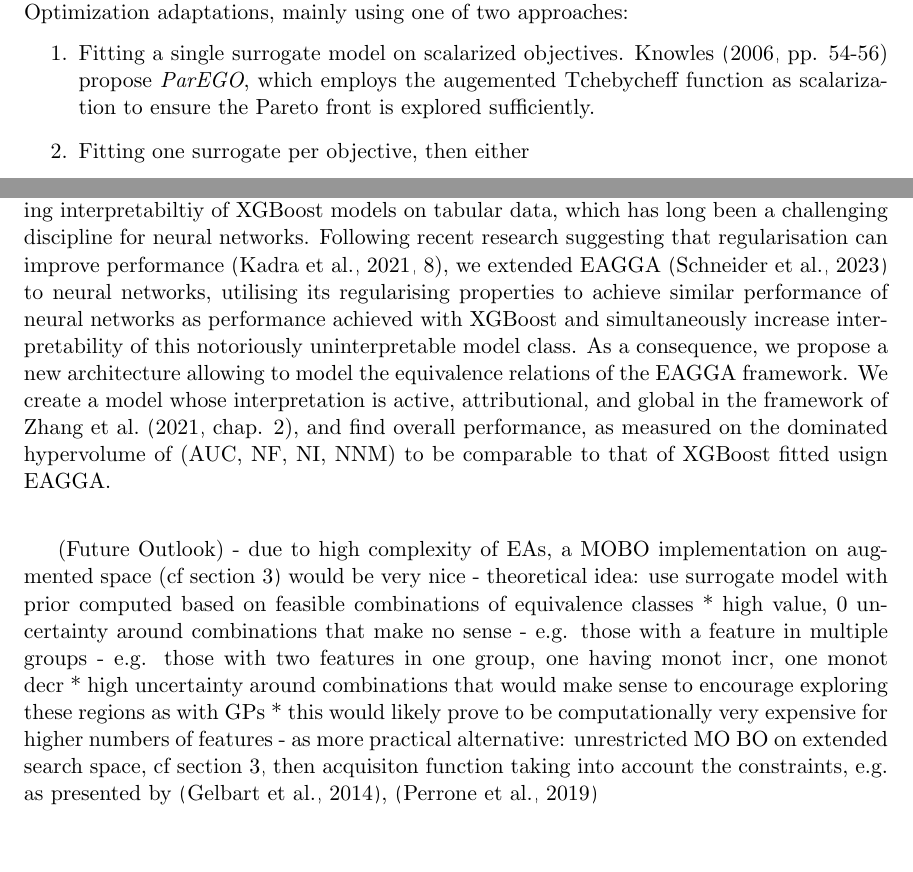
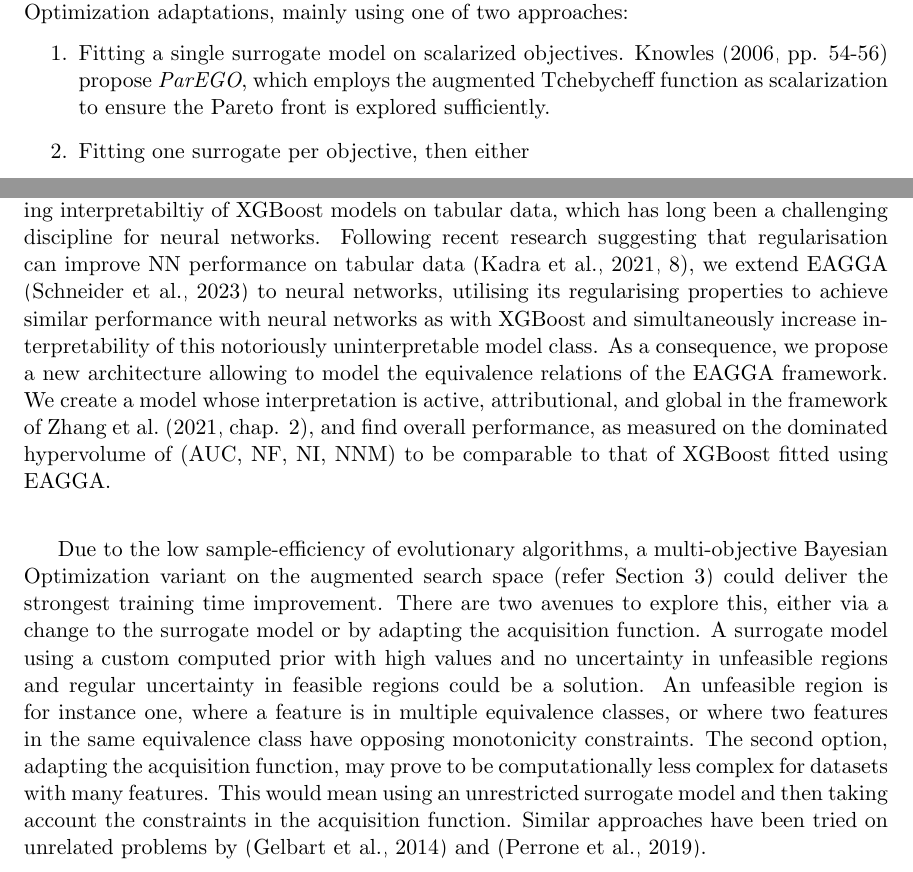
Before and after one commit to simon29st/ws2425-tab-ml, a LaTeX paper (paper/main.tex): two parts of pages 7 and 18 of 25, joined at a grey line, cut so that both start at the same text, the shorter picture padded with empty space. Compiled offline with pdfLaTeX.

Commit message:
future outlook

```diff
--- a/paper/main.tex
+++ b/paper/main.tex
@@ -356,7 +356,7 @@ a significant improvement in another that would have been missed if the problem
 \\
 Aside from the usual baselines grid and random search there are multi-objetive Bayesian Optimization adaptations, mainly using one of two approaches:
 \begin{enumerate}[label*=\arabic*.]
-  \item Fitting a single surrogate model on scalarized objectives. \citet[pp. 54-56]{ParEGO} propose \textit{ParEGO}, which employs the augemented Tchebycheff function as
+  \item Fitting a single surrogate model on scalarized objectives. \citet[pp. 54-56]{ParEGO} propose \textit{ParEGO}, which employs the augmented Tchebycheff function as
         scalarization to ensure the Pareto front is explored sufficiently.
   \item Fitting one surrogate per objective, then either
   \begin{enumerate}[label*=\arabic*.]
@@ -695,23 +695,25 @@ constrained optimisation in pytorch.
 \section{Conclusion and Future Outlook}
 % Conclusion
 The EAGGA framework has been shown to be able to preserve performance while increasing interpretabiltiy of XGBoost models on tabular data, which has long been
-a challenging discipline for neural networks. Following recent research suggesting that regularisation can improve
-performance \citep[8]{NEURIPS2021_c902b497}, we extended EAGGA \citep{EAGGA} to neural networks, utilising its regularising properties to achieve similar
-performance of neural networks as performance achieved with XGBoost and simultaneously increase interpretability of this notoriously uninterpretable model class.
+a challenging discipline for neural networks. Following recent research suggesting that regularisation can improve NN performance on
+tabular data \citep[8]{NEURIPS2021_c902b497}, we extend EAGGA \citep{EAGGA} to neural networks, utilising its regularising properties to achieve similar
+performance with neural networks as with XGBoost and simultaneously increase interpretability of this notoriously uninterpretable model class.
 As a consequence, we propose a new architecture allowing to model the equivalence relations of the EAGGA framework.
 We create a model whose interpretation is active, attributional, and global in the framework of \citet[chap. 2]{survey_NN_interpretability}, and find
-overall performance, as measured on the dominated hypervolume of (AUC, NF, NI, NNM) to be comparable to that of XGBoost fitted usign EAGGA.
+overall performance, as measured on the dominated hypervolume of (AUC, NF, NI, NNM) to be comparable to that of XGBoost fitted using EAGGA.
+\\
 
-(Future Outlook)
-- due to high complexity of EAs, a MOBO implementation on augmented space (cf section \ref{sec-eagga}) would be very nice
-- theoretical idea: use surrogate model with prior computed based on feasible combinations of equivalence classes
-  * high value, 0 uncertainty around combinations that make no sense
-    - e.g. those with a feature in multiple groups
-    - e.g. those with two features in one group, one having monot incr, one monot decr
-  * high uncertainty around combinations that would make sense to encourage exploring these regions as with GPs
-  * this would likely prove to be computationally very expensive for higher numbers of features
-- as more practical alternative: unrestricted MO BO on extended search space, cf section \ref{sec-eagga}, then acquisiton function taking into
-  account the constraints, e.g. as presented by \citep{10.5555/3020751.3020778}, \citep{perrone2019constrainedbayesianoptimizationmaxvalue}
+% Future Outlook
+Due to the low sample-efficiency of evolutionary algorithms, a multi-objective Bayesian Optimization variant on the augmented search space
+(refer Section \ref{sec-eagga}) could deliver the strongest training time improvement.
+There are two avenues to explore this, either via a change to the surrogate model or by adapting the acquisition function.
+A surrogate model using a custom computed prior with high values and no uncertainty in unfeasible regions and regular uncertainty in feasible regions could be a solution.
+An unfeasible region is for instance one, where a feature is in multiple equivalence classes, or where two features in the same equivalence class have opposing
+monotonicity constraints.
+The second option, adapting the acquisition function, may prove to be computationally less complex for datasets with many features.
+This would mean using an unrestricted surrogate model and then taking account the constraints in the acquisition function. Similar approaches have been
+tried on unrelated problems by \citep{10.5555/3020751.3020778} and \citep{perrone2019constrainedbayesianoptimizationmaxvalue}.
+
 
 % Manual newpage inserted to improve layout of sample file - not
 % needed in general before appendices/bibliography.
```
Also changed, not shown: paper/main.pdf.
